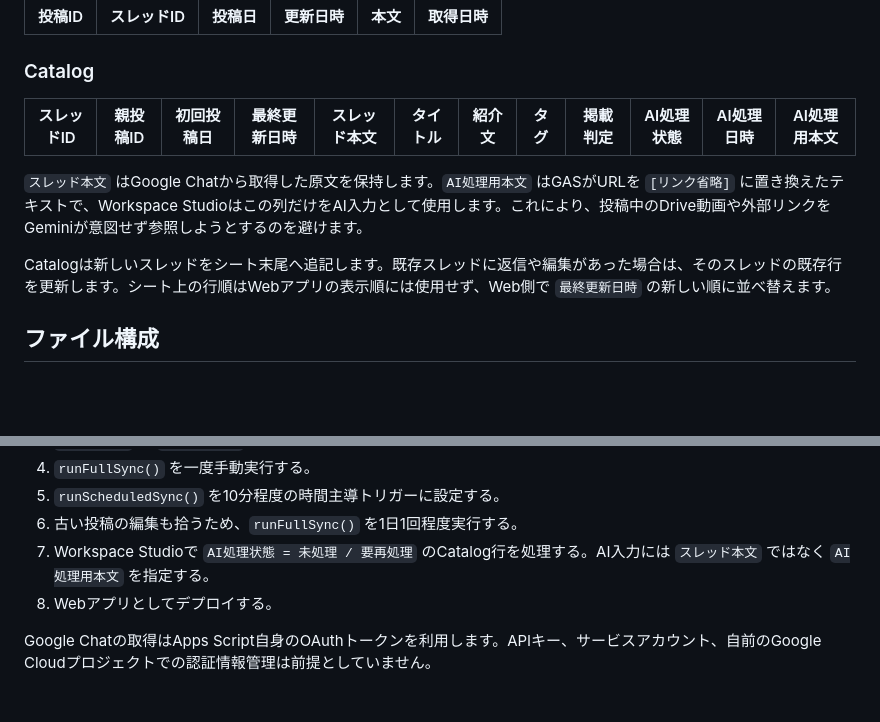
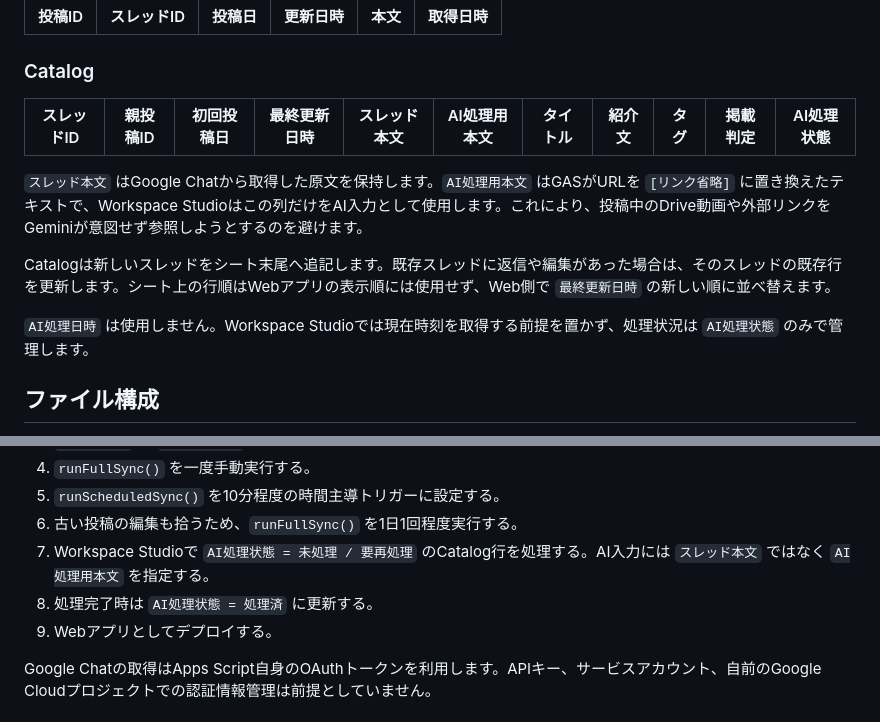
Before and after one commit to cityriver52/gws-tool-hub, a Markdown page: README.md, 2 parts joined by grey strips. GitHub-like rendering; blank space fills up the shorter version.

Commit message:
Update Catalog schema

```diff
--- a/README.md
+++ b/README.md
@@ -21,12 +21,14 @@ Google Chatのスペースに投稿されたGoogle Workspaceの活用アイデ
 
 ### Catalog
 
-| スレッドID | 親投稿ID | 初回投稿日 | 最終更新日時 | スレッド本文 | タイトル | 紹介文 | タグ | 掲載判定 | AI処理状態 | AI処理日時 | AI処理用本文 |
-|---|---|---|---|---|---|---|---|---|---|---|---|
+| スレッドID | 親投稿ID | 初回投稿日 | 最終更新日時 | スレッド本文 | AI処理用本文 | タイトル | 紹介文 | タグ | 掲載判定 | AI処理状態 |
+|---|---|---|---|---|---|---|---|---|---|---|
 
 `スレッド本文` はGoogle Chatから取得した原文を保持します。`AI処理用本文` はGASがURLを `[リンク省略]` に置き換えたテキストで、Workspace Studioはこの列だけをAI入力として使用します。これにより、投稿中のDrive動画や外部リンクをGeminiが意図せず参照しようとするのを避けます。
 
 Catalogは新しいスレッドをシート末尾へ追記します。既存スレッドに返信や編集があった場合は、そのスレッドの既存行を更新します。シート上の行順はWebアプリの表示順には使用せず、Web側で `最終更新日時` の新しい順に並べ替えます。
+
+`AI処理日時` は使用しません。Workspace Studioでは現在時刻を取得する前提を置かず、処理状況は `AI処理状態` のみで管理します。
 
 ## ファイル構成
 
@@ -55,7 +57,8 @@ Catalogは新しいスレッドをシート末尾へ追記します。既存ス
 5. `runScheduledSync()` を10分程度の時間主導トリガーに設定する。
 6. 古い投稿の編集も拾うため、`runFullSync()` を1日1回程度実行する。
 7. Workspace Studioで `AI処理状態 = 未処理 / 要再処理` のCatalog行を処理する。AI入力には `スレッド本文` ではなく `AI処理用本文` を指定する。
-8. Webアプリとしてデプロイする。
+8. 処理完了時は `AI処理状態 = 処理済` に更新する。
+9. Webアプリとしてデプロイする。
 
 Google Chatの取得はApps Script自身のOAuthトークンを利用します。APIキー、サービスアカウント、自前のGoogle Cloudプロジェクトでの認証情報管理は前提としていません。
 
```
